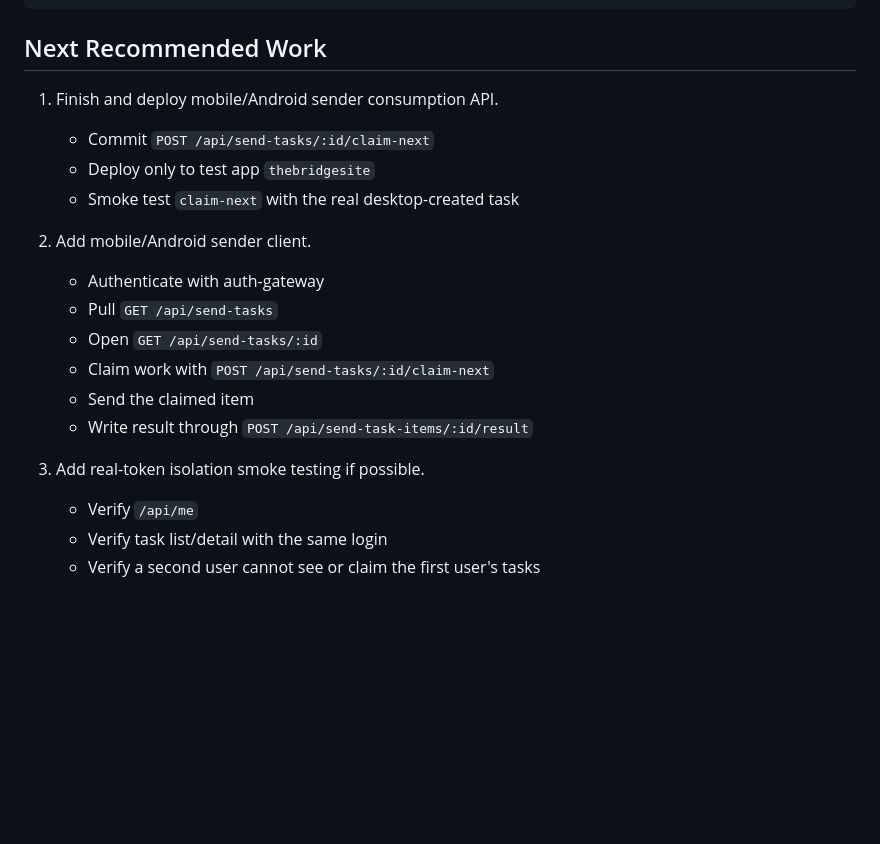
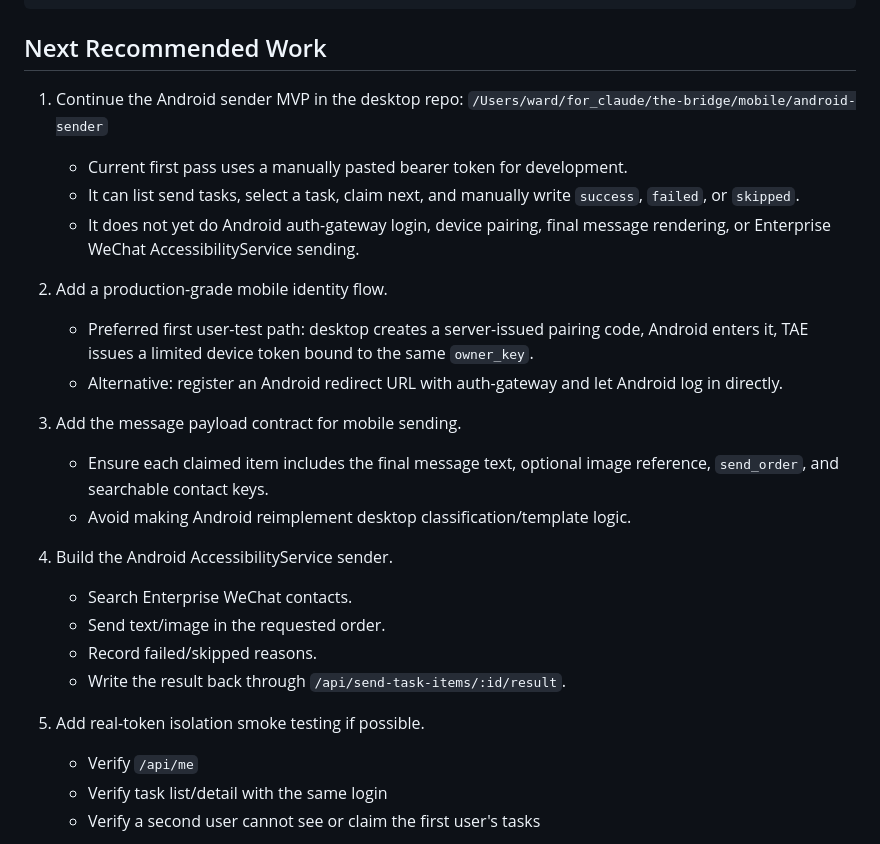
Before and after one commit to Ward-wang13/the-bridge-site, a Markdown page: docs/TEST_APP_PROGRESS.md, the part around the change. Drawn GitHub-style; blank space fills up the shorter version.

Commit message:
docs: record Android sender MVP start

```diff
--- a/docs/TEST_APP_PROGRESS.md
+++ b/docs/TEST_APP_PROGRESS.md
@@ -265,20 +265,33 @@ ts-skill use tae-app-manager
 
 ## Next Recommended Work
 
-1. Finish and deploy mobile/Android sender consumption API.
-   - Commit `POST /api/send-tasks/:id/claim-next`
-   - Deploy only to test app `thebridgesite`
-   - Smoke test `claim-next` with the real desktop-created task
+1. Continue the Android sender MVP in the desktop repo:
+   `/Users/ward/for_claude/the-bridge/mobile/android-sender`
+   - Current first pass uses a manually pasted bearer token for development.
+   - It can list send tasks, select a task, claim next, and manually write
+     `success`, `failed`, or `skipped`.
+   - It does not yet do Android auth-gateway login, device pairing, final
+     message rendering, or Enterprise WeChat AccessibilityService sending.
 
-2. Add mobile/Android sender client.
-   - Authenticate with auth-gateway
-   - Pull `GET /api/send-tasks`
-   - Open `GET /api/send-tasks/:id`
-   - Claim work with `POST /api/send-tasks/:id/claim-next`
-   - Send the claimed item
-   - Write result through `POST /api/send-task-items/:id/result`
+2. Add a production-grade mobile identity flow.
+   - Preferred first user-test path: desktop creates a server-issued pairing
+     code, Android enters it, TAE issues a limited device token bound to the
+     same `owner_key`.
+   - Alternative: register an Android redirect URL with auth-gateway and let
+     Android log in directly.
 
-3. Add real-token isolation smoke testing if possible.
+3. Add the message payload contract for mobile sending.
+   - Ensure each claimed item includes the final message text, optional image
+     reference, `send_order`, and searchable contact keys.
+   - Avoid making Android reimplement desktop classification/template logic.
+
+4. Build the Android AccessibilityService sender.
+   - Search Enterprise WeChat contacts.
+   - Send text/image in the requested order.
+   - Record failed/skipped reasons.
+   - Write the result back through `/api/send-task-items/:id/result`.
+
+5. Add real-token isolation smoke testing if possible.
    - Verify `/api/me`
    - Verify task list/detail with the same login
    - Verify a second user cannot see or claim the first user's tasks
```
